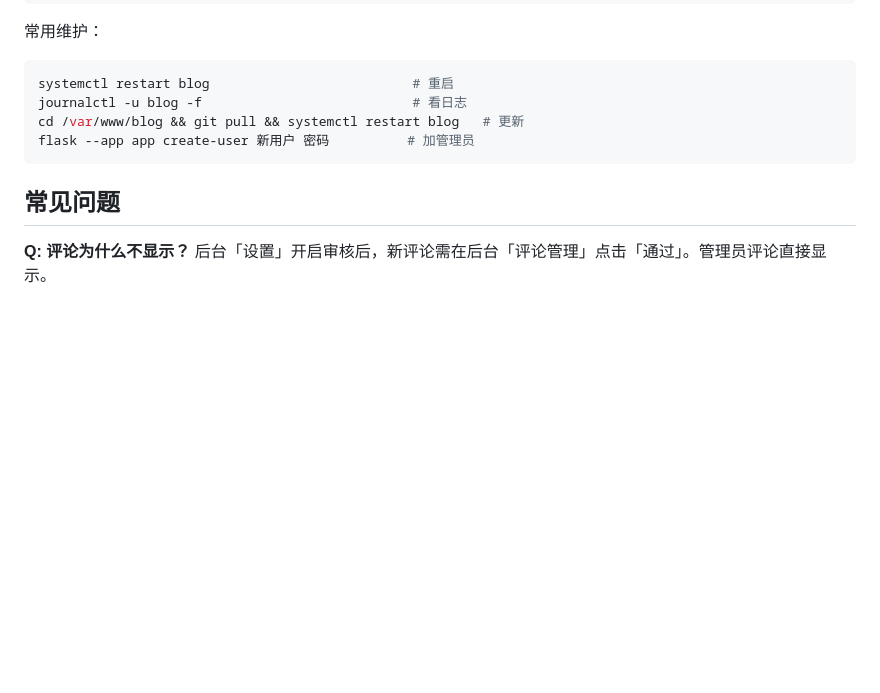
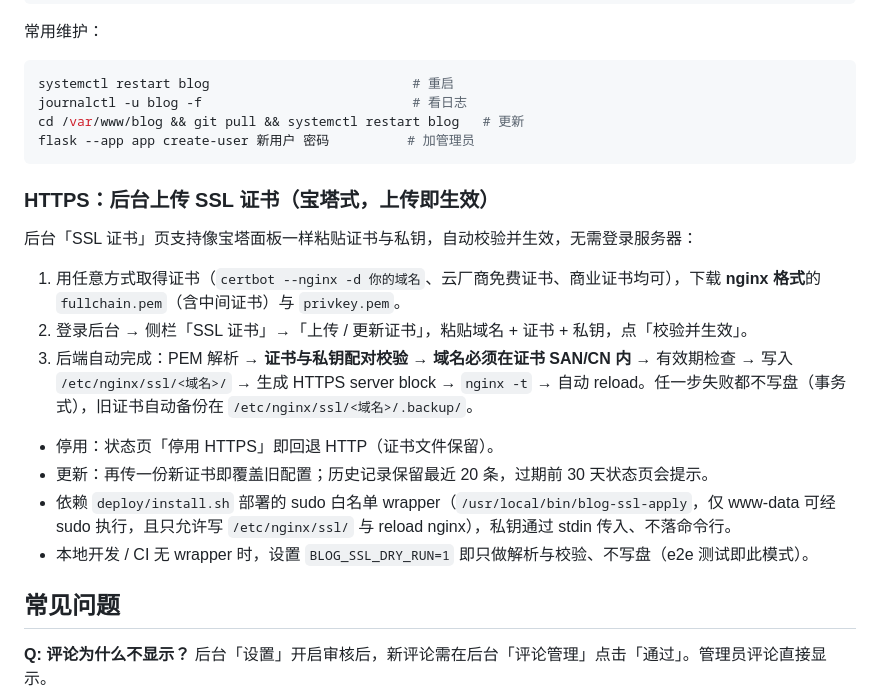
Before and after one commit to yimeipiaopiao/fog-blog, a Markdown page: README.md, the part around the change. Rendered like a GitHub page; blank space fills up the shorter version.

Commit message:
docs: README 补充「后台上传 SSL 证书（宝塔式）」使用说明

````diff
--- a/README.md
+++ b/README.md
@@ -120,6 +120,19 @@ cd /var/www/blog && git pull && systemctl restart blog   # 更新
 flask --app app create-user 新用户 密码          # 加管理员
 ```
 
+### HTTPS：后台上传 SSL 证书（宝塔式，上传即生效）
+
+后台「SSL 证书」页支持像宝塔面板一样粘贴证书与私钥，自动校验并生效，无需登录服务器：
+
+1. 用任意方式取得证书（`certbot --nginx -d 你的域名`、云厂商免费证书、商业证书均可），下载 **nginx 格式**的 `fullchain.pem`（含中间证书）与 `privkey.pem`。
+2. 登录后台 → 侧栏「SSL 证书」→「上传 / 更新证书」，粘贴域名 + 证书 + 私钥，点「校验并生效」。
+3. 后端自动完成：PEM 解析 → **证书与私钥配对校验** → **域名必须在证书 SAN/CN 内** → 有效期检查 → 写入 `/etc/nginx/ssl/<域名>/` → 生成 HTTPS server block → `nginx -t` → 自动 reload。任一步失败都不写盘（事务式），旧证书自动备份在 `/etc/nginx/ssl/<域名>/.backup/`。
+
+- 停用：状态页「停用 HTTPS」即回退 HTTP（证书文件保留）。
+- 更新：再传一份新证书即覆盖旧配置；历史记录保留最近 20 条，过期前 30 天状态页会提示。
+- 依赖 `deploy/install.sh` 部署的 sudo 白名单 wrapper（`/usr/local/bin/blog-ssl-apply`，仅 www-data 可经 sudo 执行，且只允许写 `/etc/nginx/ssl/` 与 reload nginx），私钥通过 stdin 传入、不落命令行。
+- 本地开发 / CI 无 wrapper 时，设置 `BLOG_SSL_DRY_RUN=1` 即只做解析与校验、不写盘（e2e 测试即此模式）。
+
 ## 常见问题
 
 **Q: 评论为什么不显示？**
````
